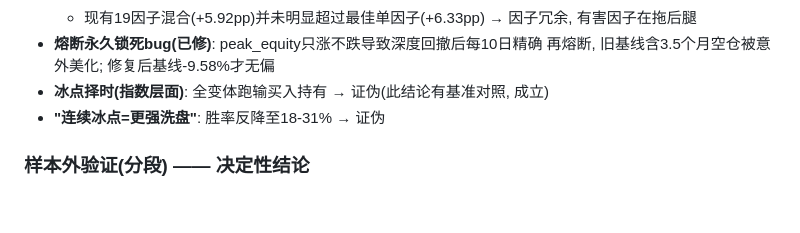
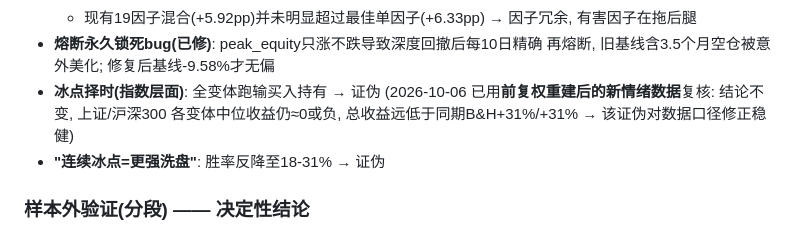
Before and after one commit to BrunsonLiu/ashare-regime-quant, a Markdown page: ARCHITECTURE.md, the part around the change. GitHub-like rendering; blank space fills up the shorter version.

Commit message:
新前复权情绪数据复核冰点假说: 结论不变(证伪对数据口径稳健)
用重建后的789天前复权情绪数据重跑 sentiment_timing:
上证/沪深300 全变体总收益仍远低于同期B&H(+31.8%/+30.6%), 中位收益≈0或负,
'连续2日冰点'胜率仍最低29% → 原证伪结论对数据修正稳健, 不需回滚

```diff
--- a/ARCHITECTURE.md
+++ b/ARCHITECTURE.md
@@ -106,7 +106,10 @@ python main.py gen-webdata                           # 刷新前端数据包
     有害因子在拖后腿
 - **熔断永久锁死bug(已修)**: peak_equity只涨不跌导致深度回撤后每10日精确
   再熔断, 旧基线含3.5个月空仓被意外美化; 修复后基线-9.58%才无偏
-- **冰点择时(指数层面)**: 全变体跑输买入持有 → 证伪(此结论有基准对照, 成立)
+- **冰点择时(指数层面)**: 全变体跑输买入持有 → 证伪
+  (2026-10-06 已用**前复权重建后的新情绪数据**复核: 结论不变,
+   上证/沪深300 各变体中位收益仍≈0或负, 总收益远低于同期B&H+31%/+31%
+   → 该证伪对数据口径修正稳健)
 - **"连续冰点=更强洗盘"**: 胜率反降至18-31% → 证伪
 
 ### 样本外验证(分段) —— 决定性结论
```
